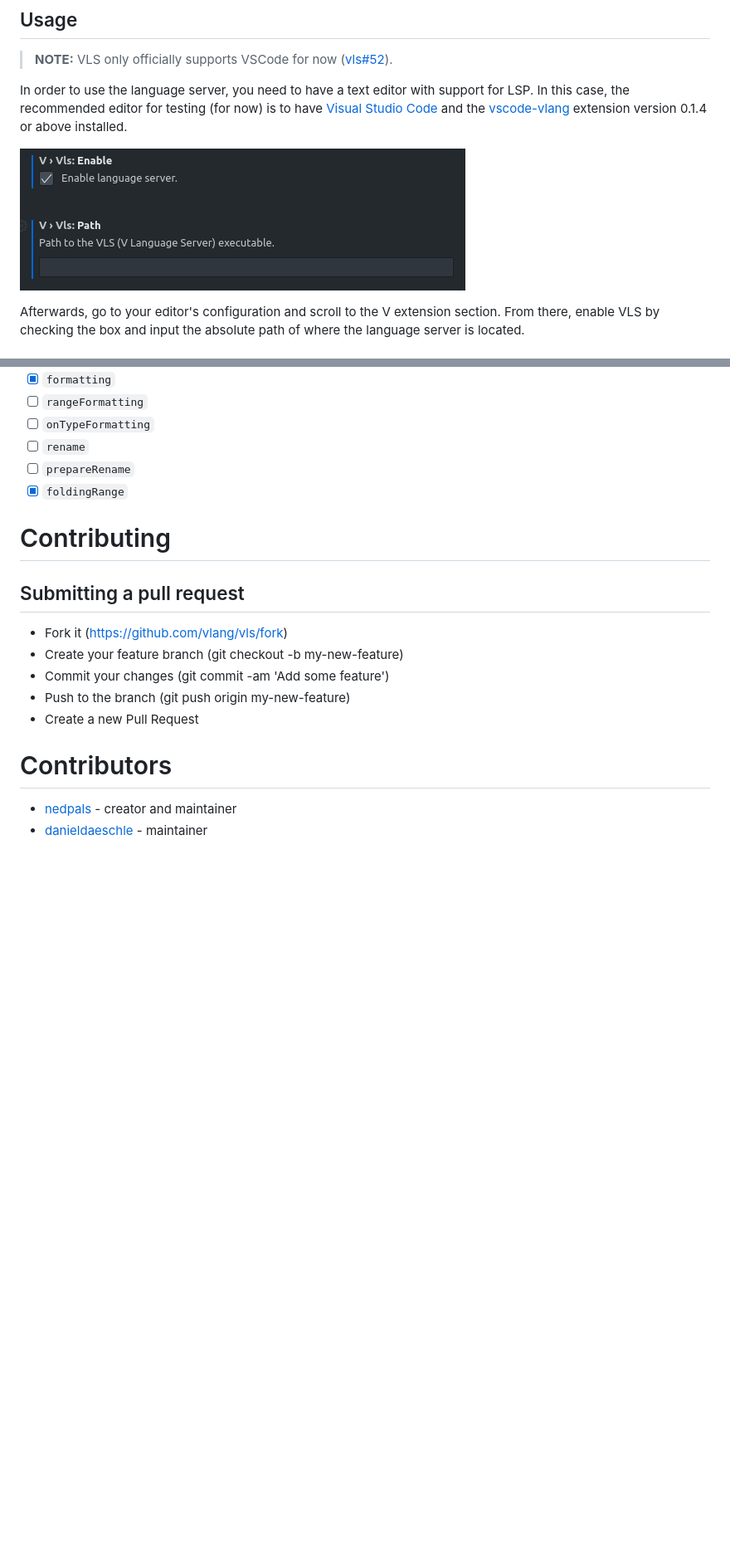
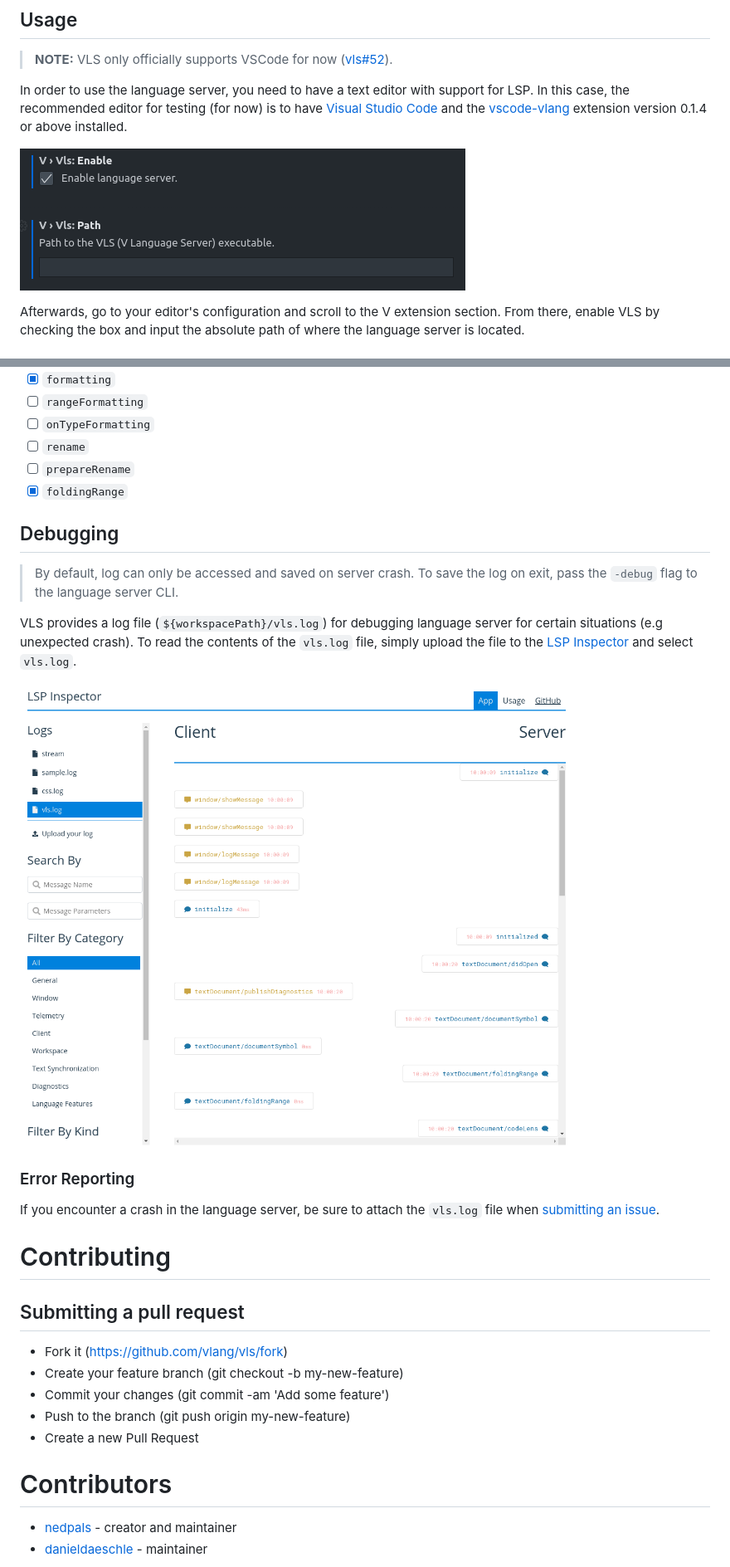
Before and after one commit to vlang/vls, a Markdown page: README.md, 2 parts joined by grey strips. Shown at 83% size. GitHub-like rendering; pictures changed too: images/inspector-output.png (added); blank space fills up the shorter version.

Commit message:
vls: better logging for debug (#80)

```diff
--- a/README.md
+++ b/README.md
@@ -20,7 +20,7 @@ v -prod cmd/vls
 
 In order to use the language server, you need to have a text editor with support for LSP. In this case, the recommended editor for testing (for now) is to have [Visual Studio Code](https://code.visualstudio.com) and the [vscode-vlang](https://github.com/vlang/vscode-vlang) extension version 0.1.4 or above installed.
 
-![Instructions](instructions.png)
+![Instructions](images/instructions.png)
 
 Afterwards, go to your editor's configuration and scroll to the V extension section. From there, enable VLS by checking the box and input the absolute path of where the language server is located.
 
@@ -89,6 +89,16 @@ Afterwards, go to your editor's configuration and scroll to the V extension sect
 - [ ] `prepareRename`
 - [x] `foldingRange`
 
+## Debugging
+> By default, log can only be accessed and saved on server crash. To save the log on exit, pass the `-debug` flag to the language server CLI.
+
+VLS provides a log file (`${workspacePath}/vls.log`) for debugging language server for certain situations (e.g unexpected crash). To read the contents of the `vls.log` file, simply upload the file to the [LSP Inspector](https://iwanabethatguy.github.io/language-server-protocol-inspector/) and select `vls.log`.
+
+![LSP Inspector](images/inspector-output.png)
+
+### Error Reporting
+If you encounter a crash in the language server, be sure to attach the `vls.log` file when [submitting an issue](https://github.com/vlang/vls/issues/new).
+
 # Contributing
 ## Submitting a pull request
 - Fork it (https://github.com/vlang/vls/fork)
```
Also changed, not shown: images/instructions.png (renamed from instructions.png), 14 other files.
